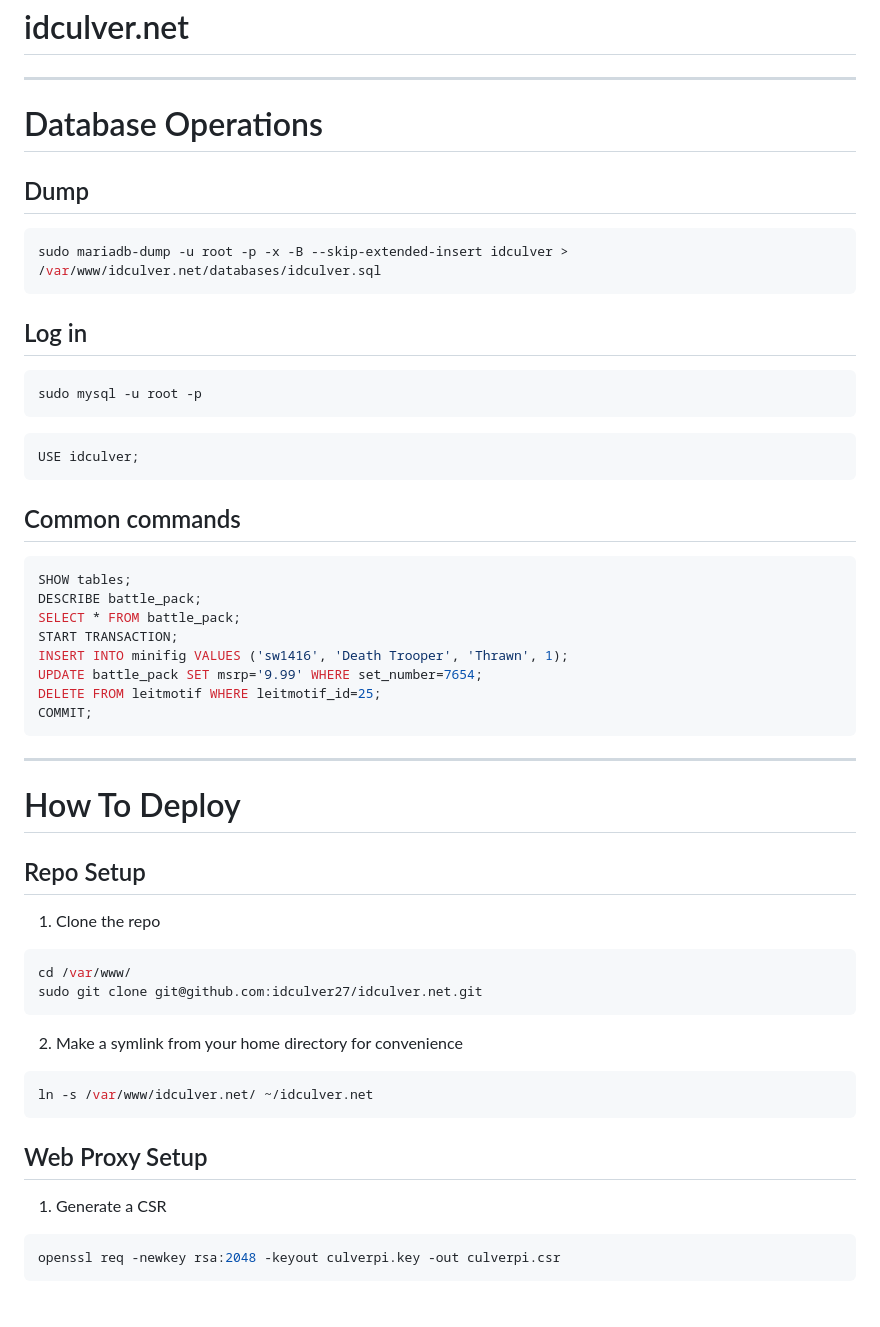
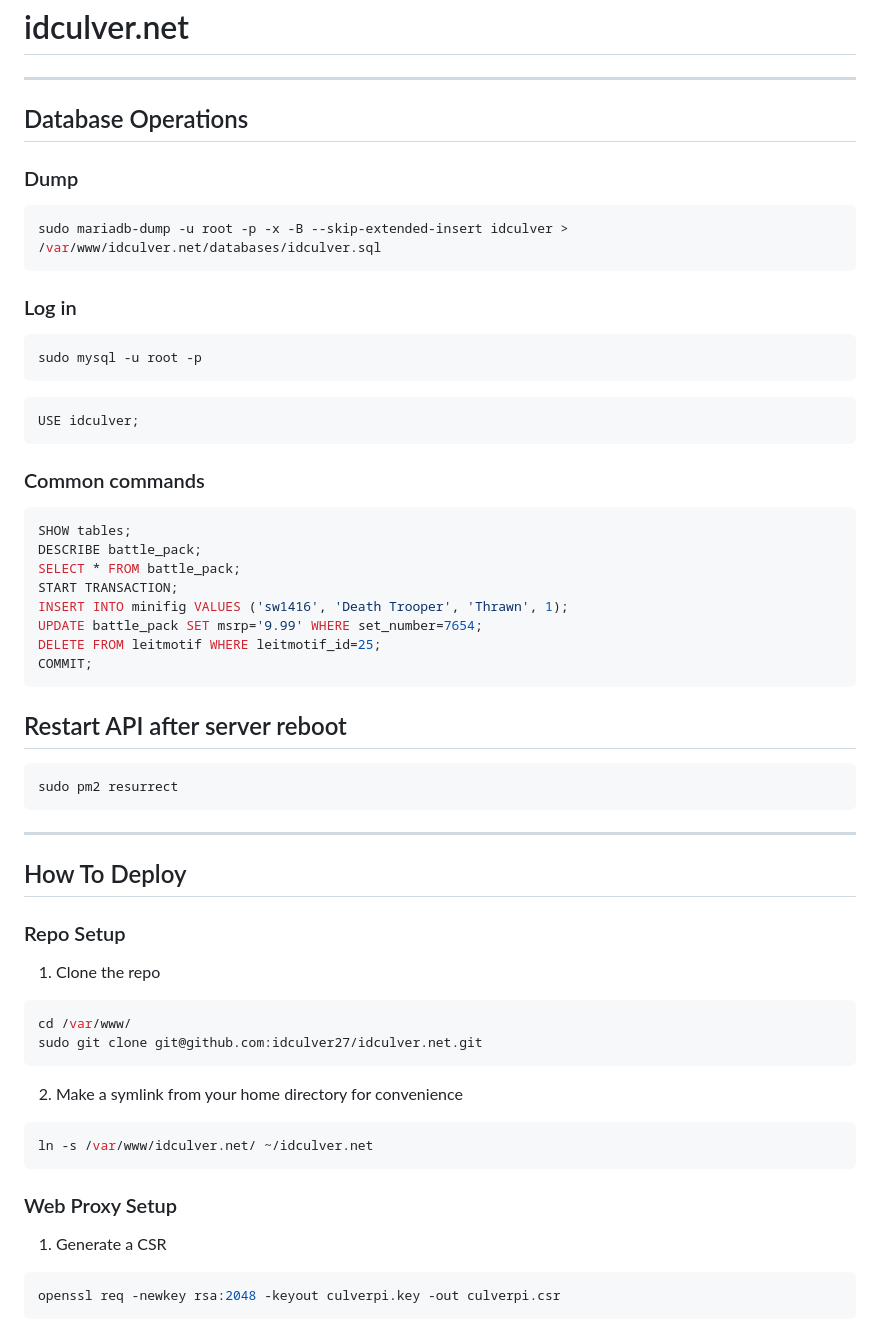
Before and after one commit to idculver27/idculver.net, a Markdown page: README.md, the part around the change printed below. Drawn GitHub-style; blank space fills up the shorter version.

Commit message:
readme addition and tweak

````diff
--- a/README.md
+++ b/README.md
@@ -2,14 +2,14 @@
 
 ---
 
-# Database Operations
+## Database Operations
 
-## Dump
+### Dump
 ```bash
 sudo mariadb-dump -u root -p -x -B --skip-extended-insert idculver > /var/www/idculver.net/databases/idculver.sql
 ```
 
-## Log in
+### Log in
 ```bash
 sudo mysql -u root -p
 ```
@@ -17,7 +17,7 @@ sudo mysql -u root -p
 USE idculver;
 ```
 
-## Common commands
+### Common commands
 ```sql
 SHOW tables;
 DESCRIBE battle_pack;
@@ -29,11 +29,16 @@ DELETE FROM leitmotif WHERE leitmotif_id=25;
 COMMIT;
 ```
 
+## Restart API after server reboot
+```bash
+sudo pm2 resurrect
+```
+
 ---
 
-# How To Deploy
+## How To Deploy
 
-## Repo Setup
+### Repo Setup
 1. Clone the repo
 ```bash
 cd /var/www/
@@ -45,7 +50,7 @@ sudo git clone git@github.com:idculver27/idculver.net.git
 ln -s /var/www/idculver.net/ ~/idculver.net
 ```
 
-## Web Proxy Setup
+### Web Proxy Setup
 1. Generate a CSR
 ```bash
 openssl req -newkey rsa:2048 -keyout culverpi.key -out culverpi.csr
````
Also changed, not shown: other parts of README.md (+2 -2 lines).
